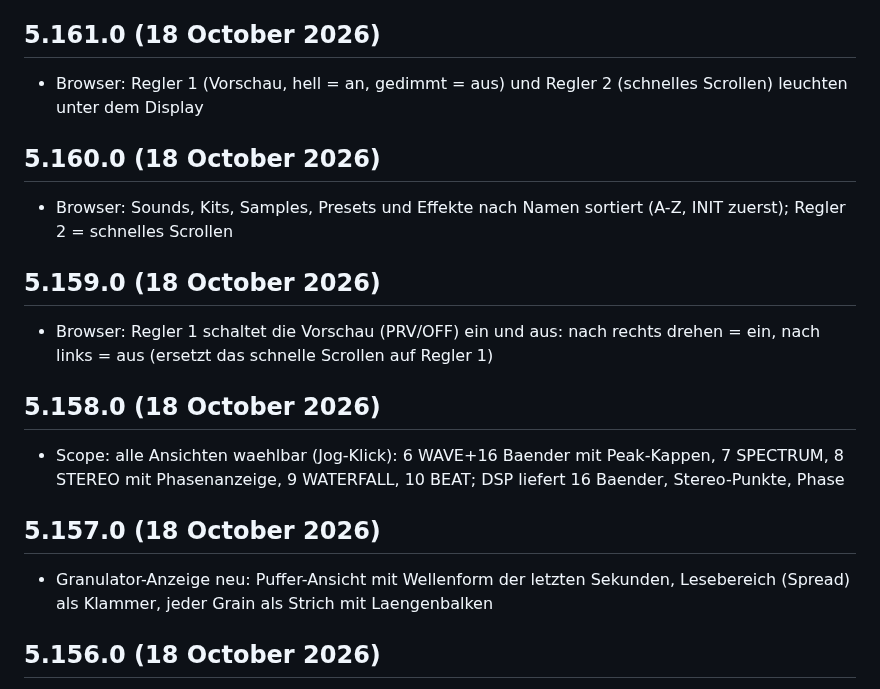
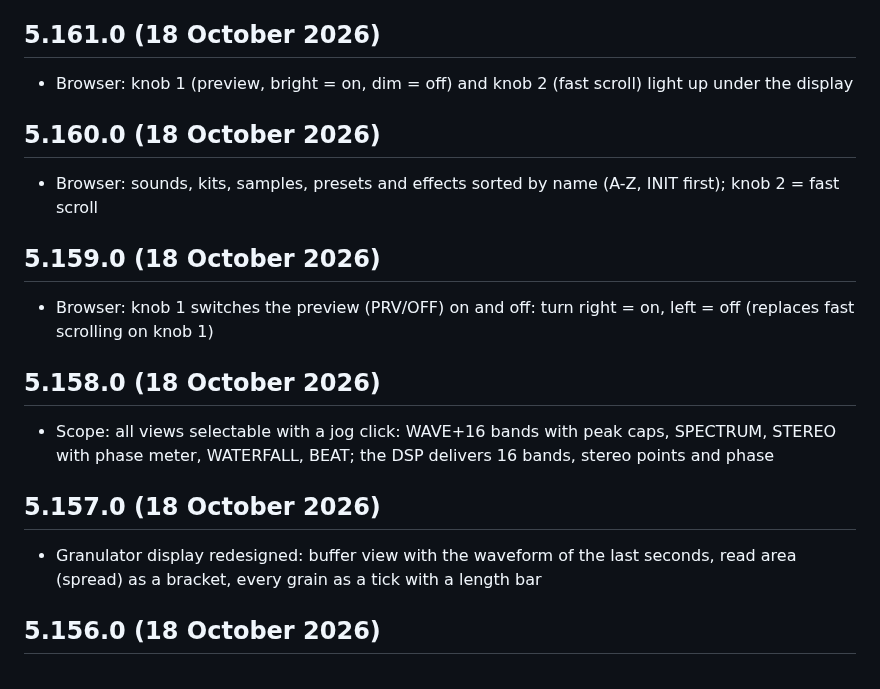
Before and after one commit to taktonmusic/Taktile, a Markdown page: CHANGELOG.md, the part around one of its changes. GitHub-like rendering.

```diff
--- a/CHANGELOG.md
+++ b/CHANGELOG.md
@@ -47,18 +47,18 @@
 
 ## 5.161.0 (18 October 2026)
-- Browser: Regler 1 (Vorschau, hell = an, gedimmt = aus) und Regler 2 (schnelles Scrollen) leuchten unter dem Display
+- Browser: knob 1 (preview, bright = on, dim = off) and knob 2 (fast scroll) light up under the display
 
 ## 5.160.0 (18 October 2026)
-- Browser: Sounds, Kits, Samples, Presets und Effekte nach Namen sortiert (A-Z, INIT zuerst); Regler 2 = schnelles Scrollen
+- Browser: sounds, kits, samples, presets and effects sorted by name (A-Z, INIT first); knob 2 = fast scroll
 
 ## 5.159.0 (18 October 2026)
-- Browser: Regler 1 schaltet die Vorschau (PRV/OFF) ein und aus: nach rechts drehen = ein, nach links = aus (ersetzt das schnelle Scrollen auf Regler 1)
+- Browser: knob 1 switches the preview (PRV/OFF) on and off: turn right = on, left = off (replaces fast scrolling on knob 1)
 
 ## 5.158.0 (18 October 2026)
-- Scope: alle Ansichten waehlbar (Jog-Klick): 6 WAVE+16 Baender mit Peak-Kappen, 7 SPECTRUM, 8 STEREO mit Phasenanzeige, 9 WATERFALL, 10 BEAT; DSP liefert 16 Baender, Stereo-Punkte, Phase
+- Scope: all views selectable with a jog click: WAVE+16 bands with peak caps, SPECTRUM, STEREO with phase meter, WATERFALL, BEAT; the DSP delivers 16 bands, stereo points and phase
 
 ## 5.157.0 (18 October 2026)
-- Granulator-Anzeige neu: Puffer-Ansicht mit Wellenform der letzten Sekunden, Lesebereich (Spread) als Klammer, jeder Grain als Strich mit Laengenbalken
+- Granulator display redesigned: buffer view with the waveform of the last seconds, read area (spread) as a bracket, every grain as a tick with a length bar
 
 ## 5.156.0 (18 October 2026)
 - Browser redesign: breadcrumb path in the header (DRUMS>KITS>TECHNO) with PRV/OFF top right, 4-row list with scroll bar, bottom line with position and what the click does
```
Also changed, not shown: other parts of CHANGELOG.md (+15 -15 lines), README.md (+6 -2 lines), taktile/docs/display-preview.png, 2 other files.
